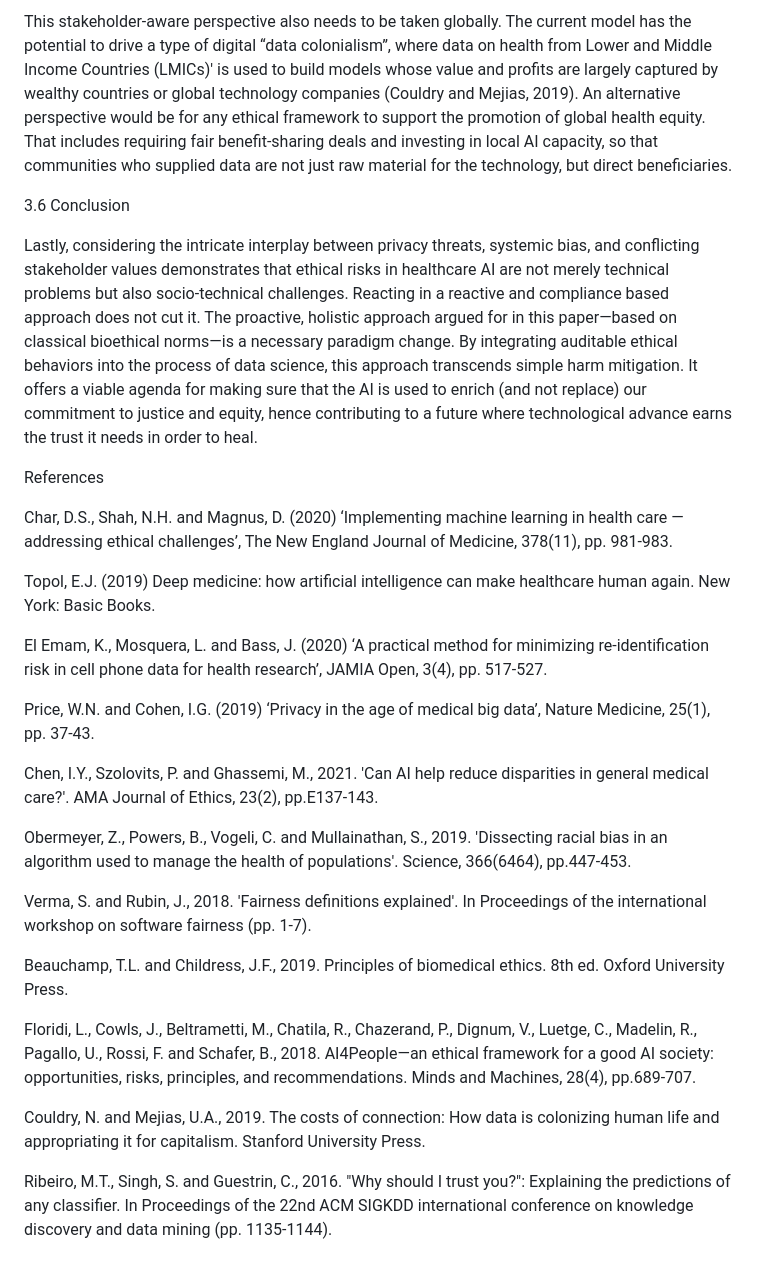
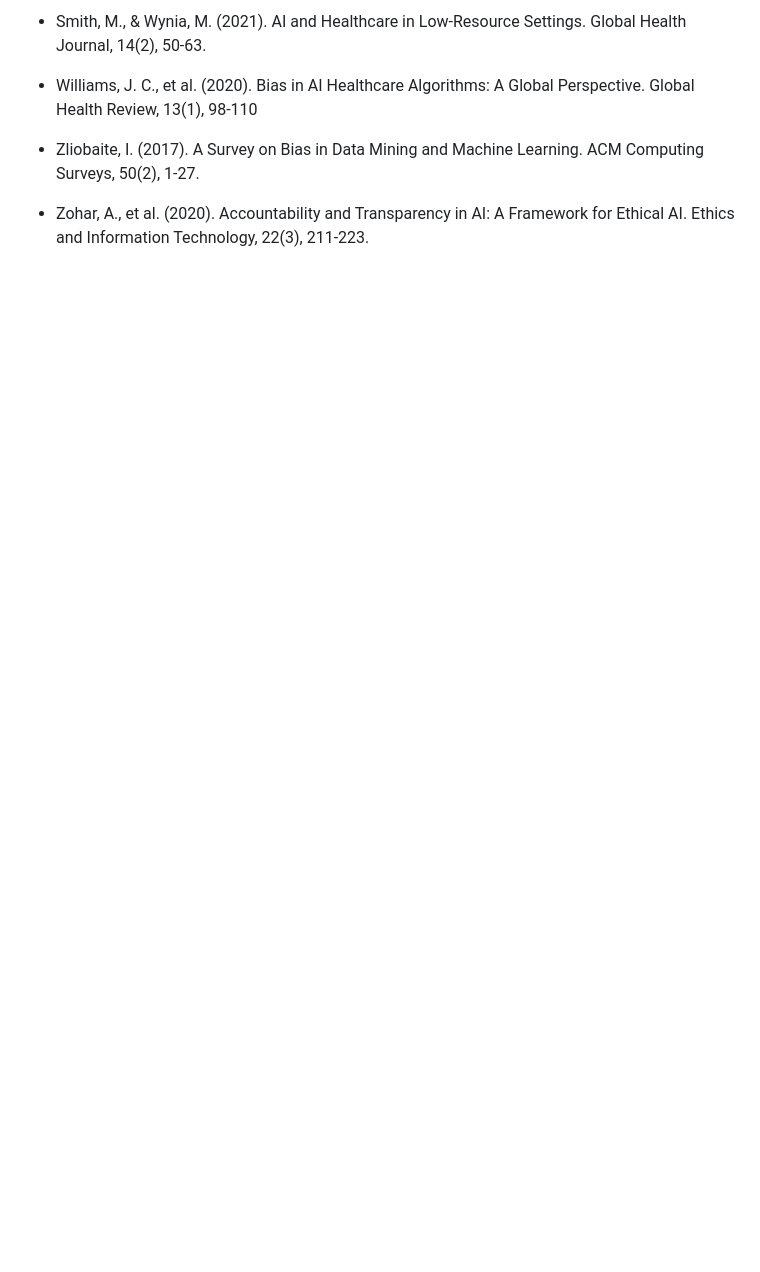
Before and after one commit to pasiuvi/Coursework, a Markdown page: question3_ethics_report/healthcare_ethics_report.md, the part around the change printed below. Drawn GitHub-style; blank space fills up the shorter version.

```diff
--- a/question3_ethics_report/healthcare_ethics_report.md
+++ b/question3_ethics_report/healthcare_ethics_report.md
@@ -45,34 +123,8 @@ Sound AI governance needs to be built off a multi-stakeholder analysis that goes
 
-This stakeholder-aware perspective also needs to be taken globally. The current model has the potential to drive a type of digital “data colonialism”, where data on health from Lower and Middle Income Countries (LMICs)' is used to build models whose value and profits are largely captured by wealthy countries or global technology companies (Couldry and Mejias, 2019). An alternative perspective would be for any ethical framework to support the promotion of global health equity. That includes requiring fair benefit-sharing deals and investing in local AI capacity, so that communities who supplied data are not just raw material for the technology, but direct beneficiaries.
+* Smith, M., & Wynia, M. (2021). AI and Healthcare in Low-Resource Settings. Global Health Journal, 14(2), 50-63.
 
+* Williams, J. C., et al. (2020). Bias in AI Healthcare Algorithms: A Global Perspective. Global Health Review, 13(1), 98-110
 
+* Zliobaite, I. (2017). A Survey on Bias in Data Mining and Machine Learning. ACM Computing Surveys, 50(2), 1-27.
 
-3.6 Conclusion
-
-Lastly, considering the intricate interplay between privacy threats, systemic bias, and conflicting stakeholder values demonstrates that ethical risks in healthcare AI are not merely technical problems but also socio-technical challenges. Reacting in a reactive and compliance based approach does not cut it. The proactive, holistic approach argued for in this paper—based on classical bioethical norms—is a necessary paradigm change. By integrating auditable ethical behaviors into the process of data science, this approach transcends simple harm mitigation. It offers a viable agenda for making sure that the AI is used to enrich (and not replace) our commitment to justice and equity, hence contributing to a future where technological advance earns the trust it needs in order to heal.
-
-
-
-References
-
-Char, D.S., Shah, N.H. and Magnus, D. (2020) ‘Implementing machine learning in health care — addressing ethical challenges’, The New England Journal of Medicine, 378(11), pp. 981-983.
-
-Topol, E.J. (2019) Deep medicine: how artificial intelligence can make healthcare human again. New York: Basic Books.
-
-El Emam, K., Mosquera, L. and Bass, J. (2020) ‘A practical method for minimizing re-identification risk in cell phone data for health research’, JAMIA Open, 3(4), pp. 517-527.
-
-Price, W.N. and Cohen, I.G. (2019) ‘Privacy in the age of medical big data’, Nature Medicine, 25(1), pp. 37-43.
-
-Chen, I.Y., Szolovits, P. and Ghassemi, M., 2021. 'Can AI help reduce disparities in general medical care?'. AMA Journal of Ethics, 23(2), pp.E137-143.
-
-Obermeyer, Z., Powers, B., Vogeli, C. and Mullainathan, S., 2019. 'Dissecting racial bias in an algorithm used to manage the health of populations'. Science, 366(6464), pp.447-453.
-
-Verma, S. and Rubin, J., 2018. 'Fairness definitions explained'. In Proceedings of the international workshop on software fairness (pp. 1-7).
-
-Beauchamp, T.L. and Childress, J.F., 2019. Principles of biomedical ethics. 8th ed. Oxford University Press.
-
-Floridi, L., Cowls, J., Beltrametti, M., Chatila, R., Chazerand, P., Dignum, V., Luetge, C., Madelin, R., Pagallo, U., Rossi, F. and Schafer, B., 2018. AI4People—an ethical framework for a good AI society: opportunities, risks, principles, and recommendations. Minds and Machines, 28(4), pp.689-707.
-
-Couldry, N. and Mejias, U.A., 2019. The costs of connection: How data is colonizing human life and appropriating it for capitalism. Stanford University Press.
-
-Ribeiro, M.T., Singh, S. and Guestrin, C., 2016. "Why should I trust you?": Explaining the predictions of any classifier. In Proceedings of the 22nd ACM SIGKDD international conference on knowledge discovery and data mining (pp. 1135-1144).
+* Zohar, A., et al. (2020). Accountability and Transparency in AI: A Framework for Ethical AI. Ethics and Information Technology, 22(3), 211-223.
```
Also changed, not shown: other parts of question3_ethics_report/healthcare_ethics_report.md (+95 -17 lines).
